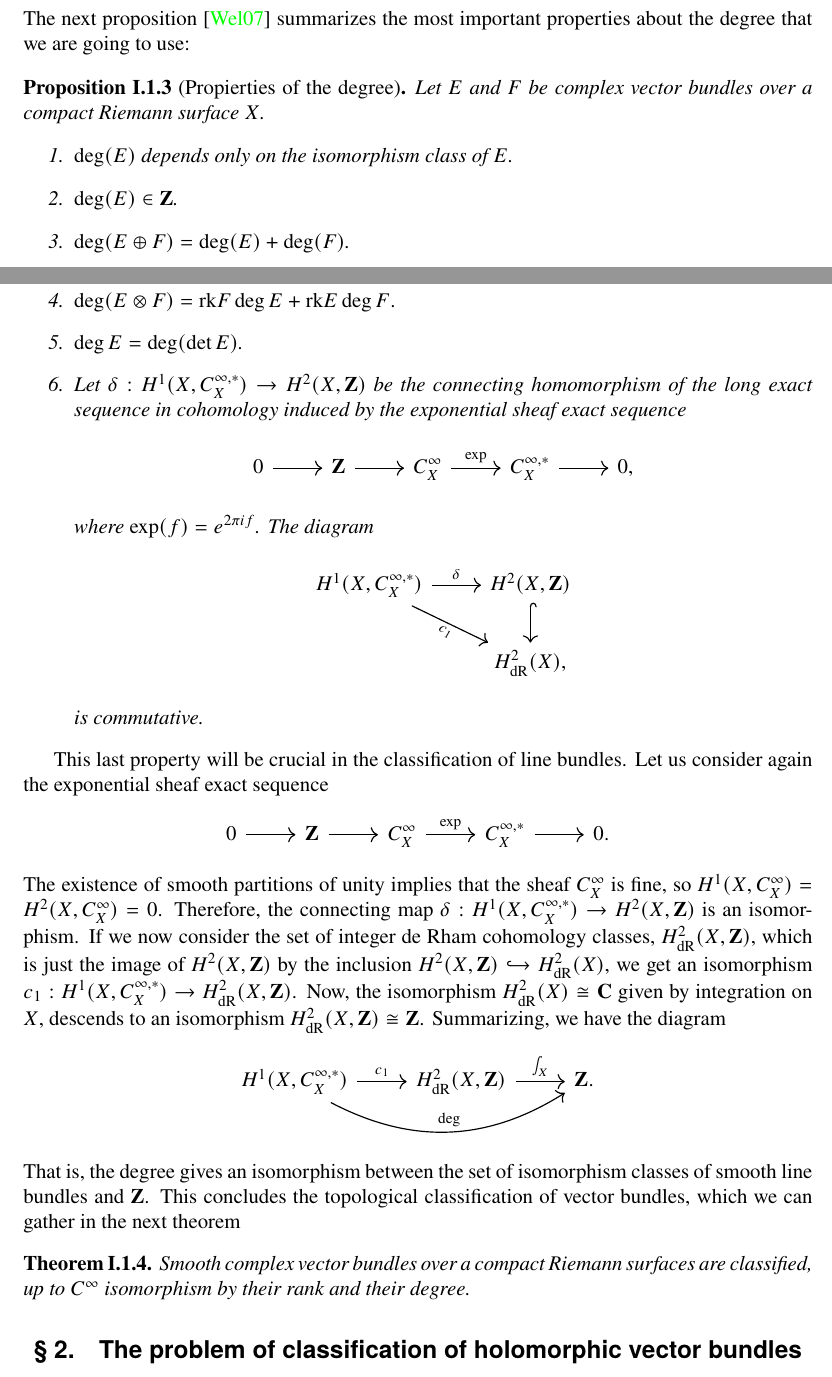
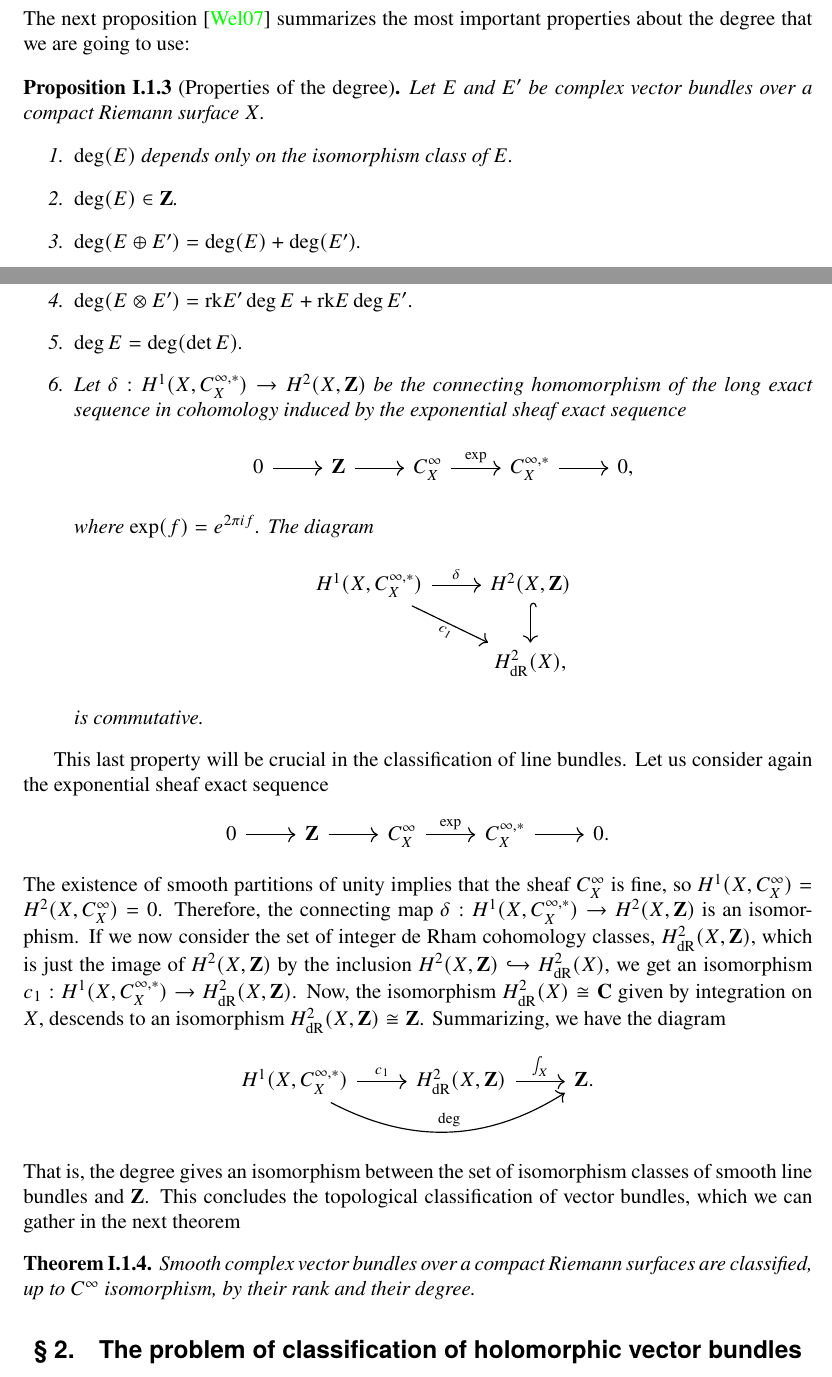
Before and after one commit to guillegran/guillermoTFM, a LaTeX thesis (guillermoTFM.tex): two parts of pages 18 and 19 of 65, joined at a grey line, cut so that both start at the same text. Compiled offline with pdfLaTeX.

Commit message:
definitivo impresion

```diff
--- a/guillermoTFM.tex
+++ b/guillermoTFM.tex
@@ -356,13 +356,13 @@ We define the \emph{degree} of a vector bundle $E$ as the pairing of $c_1(E)$ wi
   \deg E = \int_X\frac{i}{2\pi} \tr F.
 \end{equation*}
 The next proposition \cite{wells} summarizes the most important properties about the degree that we are going to use:
-\begin{prop}[Propierties of the degree]
-  Let $E$ and $F$ be complex vector bundles over a compact Riemann surface $X$.
+\begin{prop}[Properties of the degree]
+  Let $E$ and $E'$ be complex vector bundles over a compact Riemann surface $X$.
   \begin{enumerate}
     \item $\deg(E)$ depends only on the isomorphism class of $E$.
     \item $\deg(E) \in \mathbf{Z}$.
-    \item $\deg(E\oplus F)=\deg(E)+ \deg(F)$.
-    \item $\deg(E\otimes F)=\rk F \deg E + \rk E \deg F.$
+    \item $\deg(E\oplus E')=\deg(E)+ \deg(E')$.
+    \item $\deg(E\otimes E')=\rk E' \deg E + \rk E \deg E'.$
     \item $\deg E=\deg(\det E) $.
     \item
       Let $\delta:H^1(X,C^{\infty,*}_X) \rightarrow H^2(X,\ZZ)$ be the connecting homomorphism of the long exact sequence in cohomology induced by the exponential sheaf exact sequence
@@ -398,7 +398,7 @@ This last property will be crucial in the classification of line bundles. Let us
        \end{center}
        That is, the degree gives an isomorphism between the set of isomorphism classes of smooth line bundles and $\ZZ$. This concludes the topological classification of vector bundles, which we can gather in the next theorem
        \begin{thm}
-	 Smooth complex vector bundles over a compact Riemann surfaces are classified, up to $C^\infty$ isomorphism by their rank and their degree.
+	 Smooth complex vector bundles over a compact Riemann surfaces are classified, up to $C^\infty$ isomorphism, by their rank and their degree.
        \end{thm}
 
        \section{The problem of classification of holomorphic vector bundles}
```
Also changed, not shown: guillermoTFM.pdf, guillermoTFM.tex (4 more changed lines), 2 other files.
